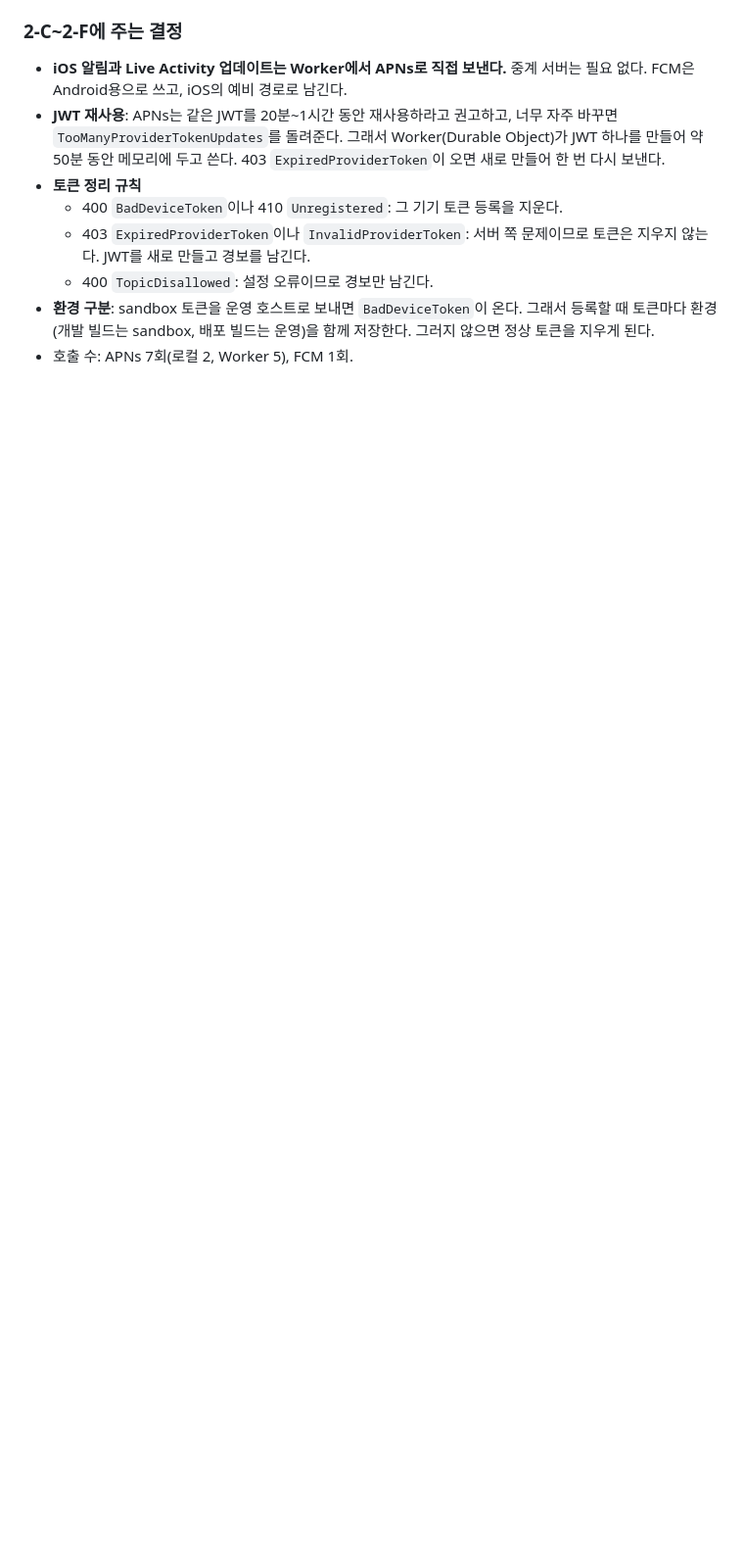
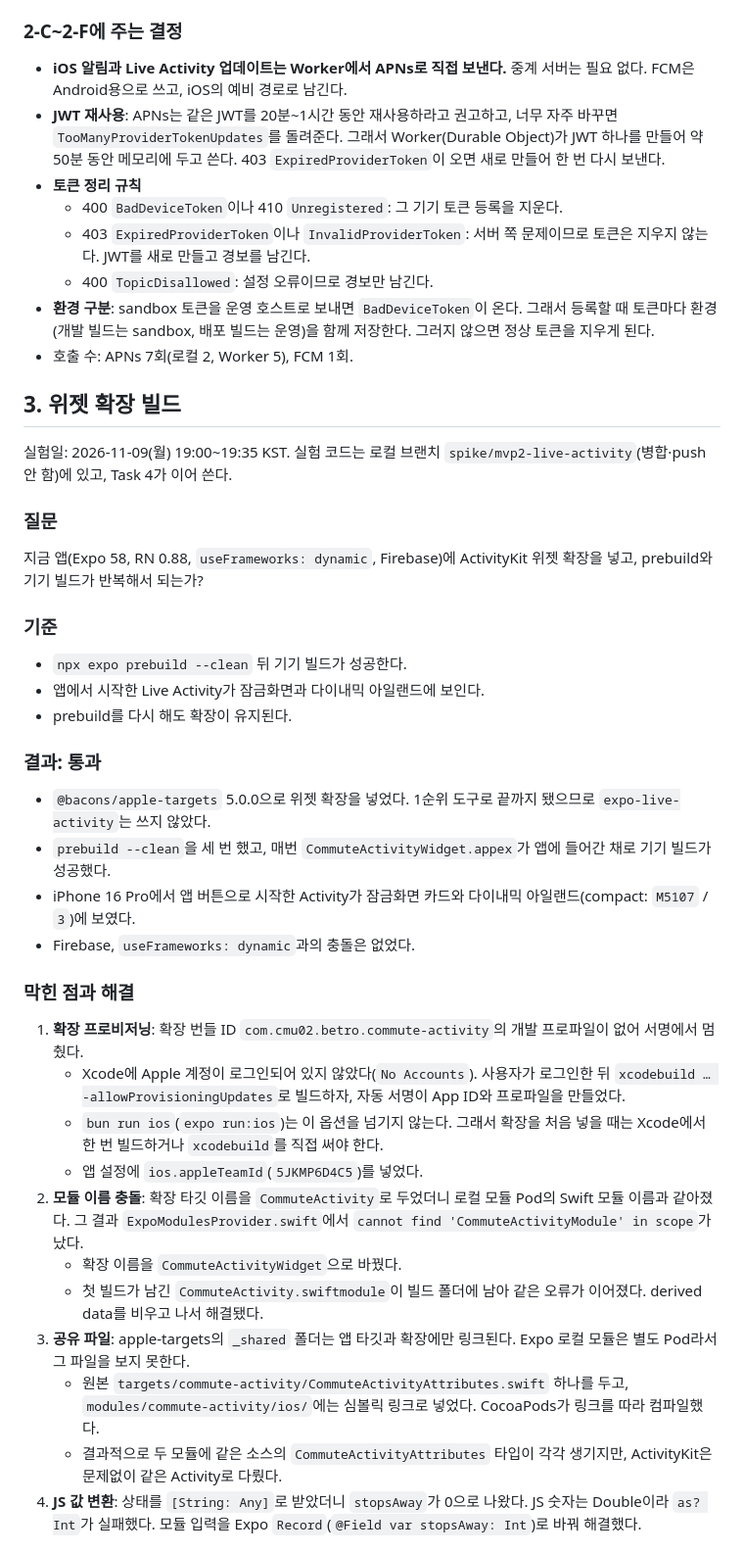
Before and after one commit to CMU02/Betro, a Markdown page: docs/research/2026-11-06-mvp2-experiments.md, the part around one of its changes. Shown at 98% size. GitHub-like rendering; blank space fills up the shorter version.

Commit message:
docs(research): record Live Activity extension build experiment

```diff
--- a/docs/research/2026-11-06-mvp2-experiments.md
+++ b/docs/research/2026-11-06-mvp2-experiments.md
@@ -195,3 +195,39 @@ Worker가 보낸 알림이 iPhone에 5초 안에 도착하고, 응답이 200과
   - 400 `TopicDisallowed`: 설정 오류이므로 경보만 남긴다.
 - **환경 구분**: sandbox 토큰을 운영 호스트로 보내면 `BadDeviceToken`이 온다. 그래서 등록할 때 토큰마다 환경(개발 빌드는 sandbox, 배포 빌드는 운영)을 함께 저장한다. 그러지 않으면 정상 토큰을 지우게 된다.
 - 호출 수: APNs 7회(로컬 2, Worker 5), FCM 1회.
+
+## 3. 위젯 확장 빌드
+
+실험일: 2026-11-09(월) 19:00~19:35 KST. 실험 코드는 로컬 브랜치 `spike/mvp2-live-activity`(병합·push 안 함)에 있고, Task 4가 이어 쓴다.
+
+### 질문
+
+지금 앱(Expo 58, RN 0.88, `useFrameworks: dynamic`, Firebase)에 ActivityKit 위젯 확장을 넣고, prebuild와 기기 빌드가 반복해서 되는가?
+
+### 기준
+
+- `npx expo prebuild --clean` 뒤 기기 빌드가 성공한다.
+- 앱에서 시작한 Live Activity가 잠금화면과 다이내믹 아일랜드에 보인다.
+- prebuild를 다시 해도 확장이 유지된다.
+
+### 결과: 통과
+
+- `@bacons/apple-targets` 5.0.0으로 위젯 확장을 넣었다. 1순위 도구로 끝까지 됐으므로 `expo-live-activity`는 쓰지 않았다.
+- `prebuild --clean`을 세 번 했고, 매번 `CommuteActivityWidget.appex`가 앱에 들어간 채로 기기 빌드가 성공했다.
+- iPhone 16 Pro에서 앱 버튼으로 시작한 Activity가 잠금화면 카드와 다이내믹 아일랜드(compact: `M5107` / `3`)에 보였다.
+- Firebase, `useFrameworks: dynamic`과의 충돌은 없었다.
+
+### 막힌 점과 해결
+
+1. **확장 프로비저닝**: 확장 번들 ID `com.cmu02.betro.commute-activity`의 개발 프로파일이 없어 서명에서 멈췄다.
+   - Xcode에 Apple 계정이 로그인되어 있지 않았다(`No Accounts`). 사용자가 로그인한 뒤 `xcodebuild … -allowProvisioningUpdates`로 빌드하자, 자동 서명이 App ID와 프로파일을 만들었다.
+   - `bun run ios`(`expo run:ios`)는 이 옵션을 넘기지 않는다. 그래서 확장을 처음 넣을 때는 Xcode에서 한 번 빌드하거나 `xcodebuild`를 직접 써야 한다.
+   - 앱 설정에 `ios.appleTeamId`(`5JKMP6D4C5`)를 넣었다.
+2. **모듈 이름 충돌**: 확장 타깃 이름을 `CommuteActivity`로 두었더니 로컬 모듈 Pod의 Swift 모듈 이름과 같아졌다. 그 결과 `ExpoModulesProvider.swift`에서 `cannot find 'CommuteActivityModule' in scope`가 났다.
+   - 확장 이름을 `CommuteActivityWidget`으로 바꿨다.
+   - 첫 빌드가 남긴 `CommuteActivity.swiftmodule`이 빌드 폴더에 남아 같은 오류가 이어졌다. derived data를 비우고 나서 해결됐다.
+3. **공유 파일**: apple-targets의 `_shared` 폴더는 앱 타깃과 확장에만 링크된다. Expo 로컬 모듈은 별도 Pod라서 그 파일을 보지 못한다.
+   - 원본 `targets/commute-activity/CommuteActivityAttributes.swift` 하나를 두고, `modules/commute-activity/ios/`에는 심볼릭 링크로 넣었다. CocoaPods가 링크를 따라 컴파일했다.
+   - 결과적으로 두 모듈에 같은 소스의 `CommuteActivityAttributes` 타입이 각각 생기지만, ActivityKit은 문제없이 같은 Activity로 다뤘다.
+4. **JS 값 변환**: 상태를 `[String: Any]`로 받았더니 `stopsAway`가 0으로 나왔다. JS 숫자는 Double이라 `as? Int`가 실패했다. 모듈 입력을 Expo `Record`(`@Field var stopsAway: Int`)로 바꿔 해결했다.
+
```
Also changed, not shown: other parts of docs/research/2026-11-06-mvp2-experiments.md (+39 -0 lines).
